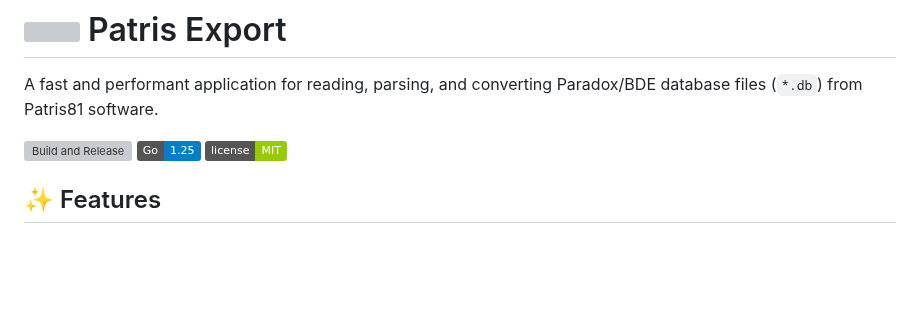
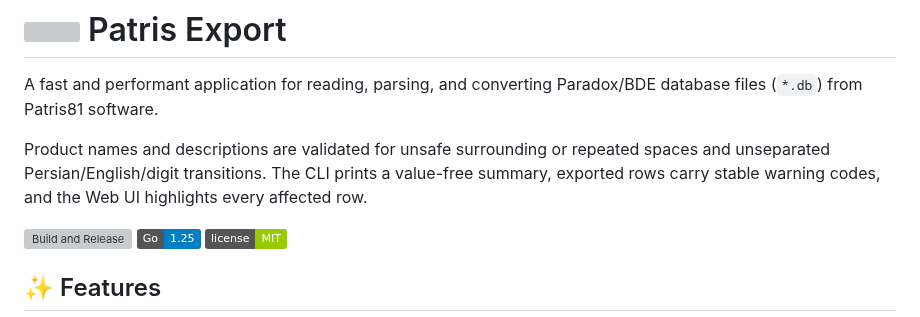
Before and after one commit to atomicdeploy/patris-export, a Markdown page: README.md, the part around the change. Rendered like a GitHub page; badges without logos; blank space fills up the shorter version; grey boxes are pictures that could not be loaded.

Commit message:
Add naming-convention warnings

```diff
--- a/README.md
+++ b/README.md
@@ -1,6 +1,11 @@
 # <img src="assets/patris-api-icon.png" alt="" width="36" height="36" align="absmiddle"> Patris Export
 
 A fast and performant application for reading, parsing, and converting Paradox/BDE database files (`*.db`) from Patris81 software.
+
+Product names and descriptions are validated for unsafe surrounding or
+repeated spaces and unseparated Persian/English/digit transitions. The CLI
+prints a value-free summary, exported rows carry stable warning codes, and the
+Web UI highlights every affected row.
 
 [![Build and Release](https://github.com/atomicdeploy/patris-export/actions/workflows/build.yml/badge.svg)](https://github.com/atomicdeploy/patris-export/actions/workflows/build.yml)
 [![Go Version](https://img.shields.io/badge/Go-1.25-blue.svg)](https://go.dev)
```
Also changed, not shown: CHANGELOG.md (+4 -0 lines), docs/screenshots/issue-40-naming-convention-warnings.png (added), 10 other files.
